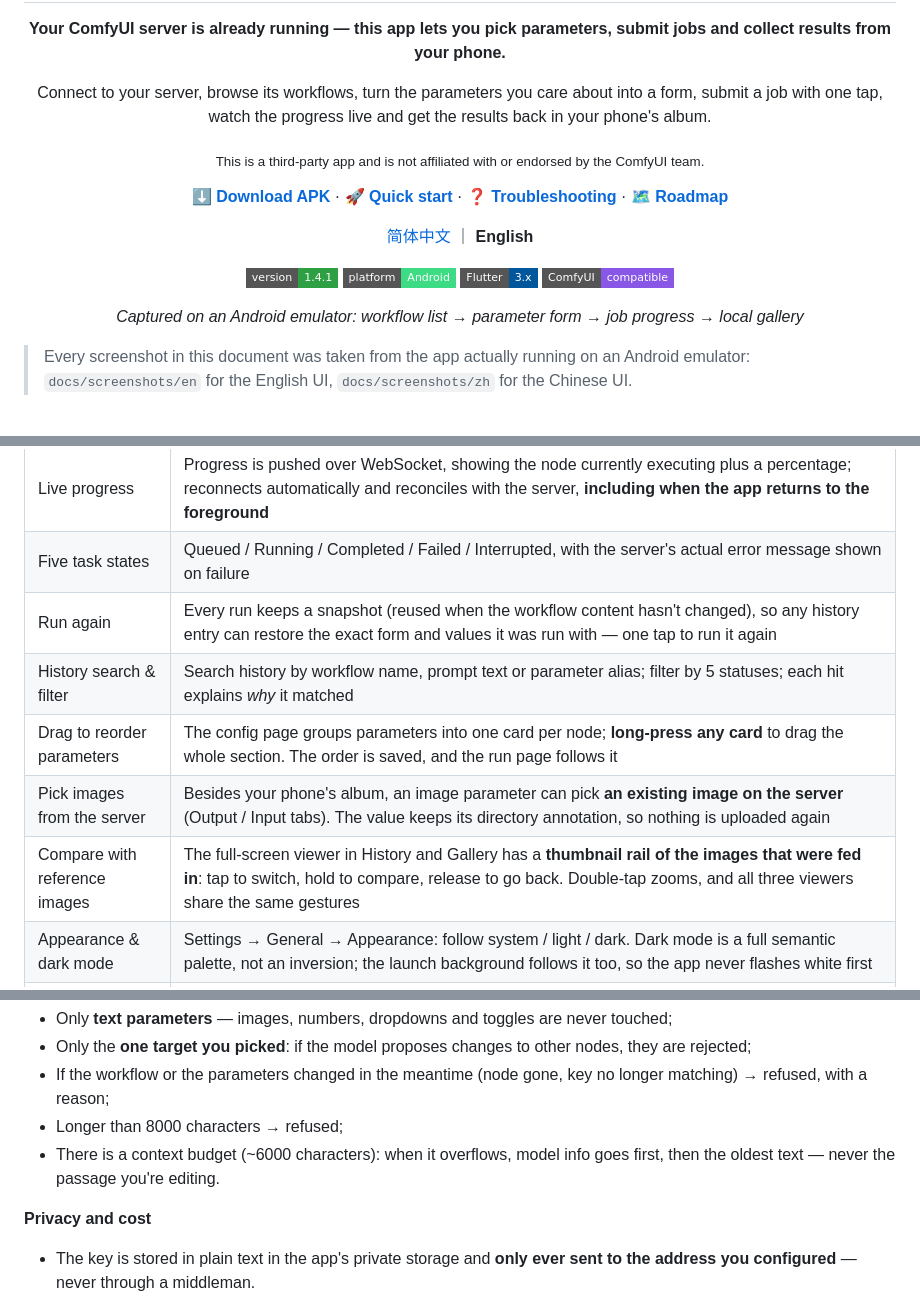
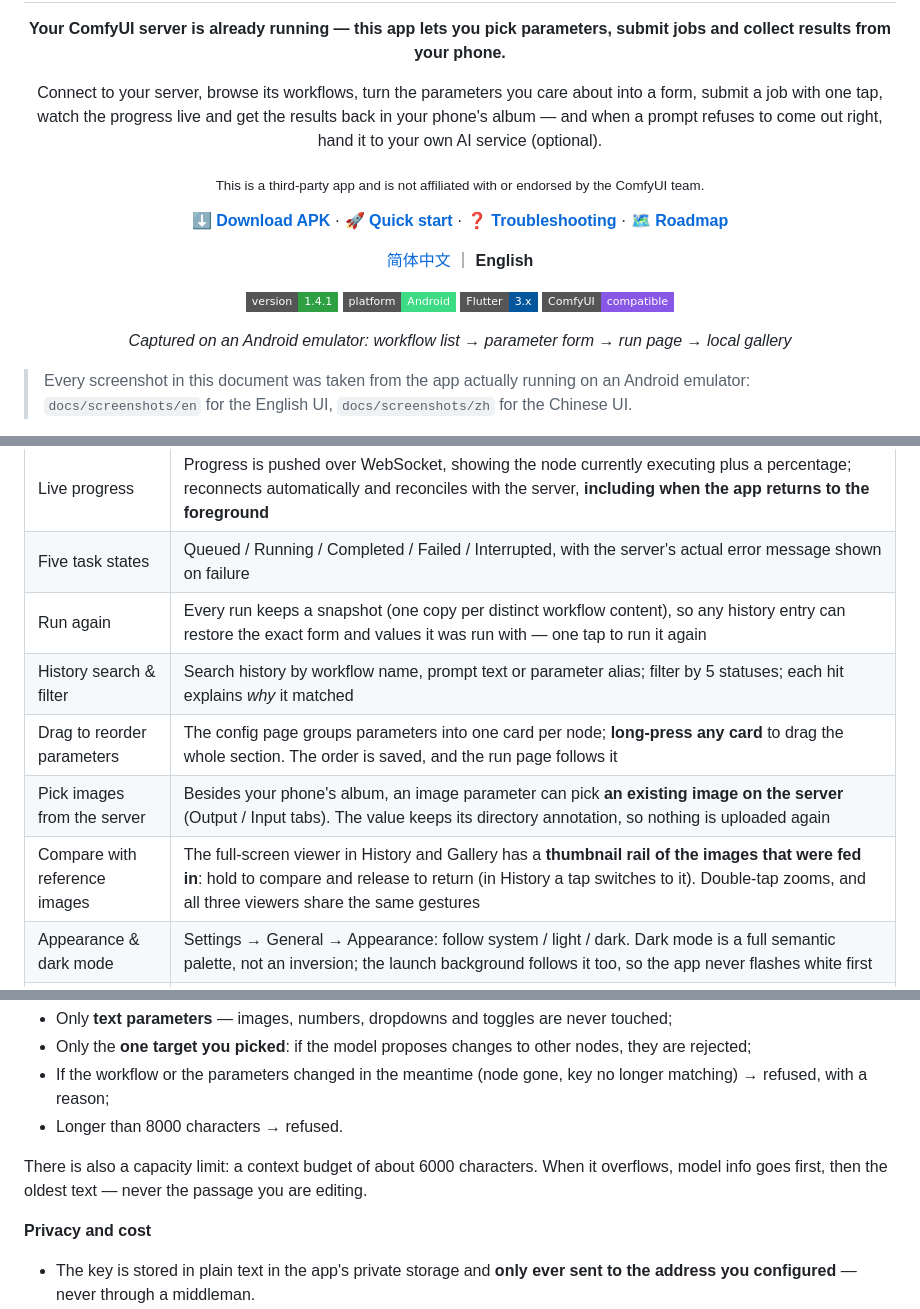
Before and after one commit to Volitasa/ComfyUI-MobilePocket, a Markdown page: README_EN.md, 3 parts joined by grey strips. Drawn GitHub-style; badges without logos.

```diff
--- a/README_EN.md
+++ b/README_EN.md
@@ -14,7 +14,7 @@
 
 <p><strong>Your ComfyUI server is already running — this app lets you pick parameters, submit jobs and collect results from your phone.</strong></p>
 
-<p>Connect to your server, browse its workflows, turn the parameters you care about into a form, submit a job with one tap, watch the progress live and get the results back in your phone's album.</p>
+<p>Connect to your server, browse its workflows, turn the parameters you care about into a form, submit a job with one tap, watch the progress live and get the results back in your phone's album — and when a prompt refuses to come out right, hand it to your own AI service (optional).</p>
 
 <p><sub>This is a third-party app and is not affiliated with or endorsed by the ComfyUI team.</sub></p>
 
@@ -39,7 +39,7 @@
 
 </div>
 
-<p align="center"><i>Captured on an Android emulator: workflow list → parameter form → job progress → local gallery</i></p>
+<p align="center"><i>Captured on an Android emulator: workflow list → parameter form → run page → local gallery</i></p>
 
 > Every screenshot in this document was taken from the app actually running on an Android emulator: `docs/screenshots/en` for the English UI, `docs/screenshots/zh` for the Chinese UI.
 
@@ -113,11 +113,11 @@ The four headline capabilities are at the top of this page; here is everything,
 | Dropdowns with real option lists | On opening the run page, the app asks the server once; dropdowns for models (Checkpoint / UNET / CLIP / VAE / LoRA / ControlNet), samplers and schedulers are then filled with the **list that really exists on the server**, with a manual refresh in the top-right corner. If the model written in the workflow is missing there, it is flagged and submission is blocked |
 | Live progress | Progress is pushed over WebSocket, showing the node currently executing plus a percentage; reconnects automatically and reconciles with the server, **including when the app returns to the foreground** |
 | Five task states | Queued / Running / Completed / Failed / Interrupted, with the server's actual error message shown on failure |
-| Run again | Every run keeps a snapshot (reused when the workflow content hasn't changed), so any history entry can restore the exact form and values it was run with — one tap to run it again |
+| Run again | Every run keeps a snapshot (one copy per distinct workflow content), so any history entry can restore the exact form and values it was run with — one tap to run it again |
 | History search & filter | Search history by workflow name, prompt text or parameter alias; filter by 5 statuses; each hit explains *why* it matched |
 | Drag to reorder parameters | The config page groups parameters into one card per node; **long-press any card** to drag the whole section. The order is saved, and the run page follows it |
 | Pick images from the server | Besides your phone's album, an image parameter can pick **an existing image on the server** (Output / Input tabs). The value keeps its directory annotation, so nothing is uploaded again |
-| Compare with reference images | The full-screen viewer in History and Gallery has a **thumbnail rail of the images that were fed in**: tap to switch, hold to compare, release to go back. Double-tap zooms, and all three viewers share the same gestures |
+| Compare with reference images | The full-screen viewer in History and Gallery has a **thumbnail rail of the images that were fed in**: hold to compare and release to return (in History a tap switches to it). Double-tap zooms, and all three viewers share the same gestures |
 | Appearance & dark mode | Settings → General → Appearance: follow system / light / dark. Dark mode is a full semantic palette, not an inversion; the launch background follows it too, so the app never flashes white first |
 | Haptic feedback | Optional, six categories you can switch independently (tab switch / tick a parameter / drag to reorder / expand-collapse / submit succeeded / long-press to view) |
 | Prompt AI assistant | Optional, using your own OpenAI-compatible service: rewrite prompts, caption images; four checks before writing, undo available |
@@ -571,8 +571,9 @@ The same reference rail sits at the bottom (the images fed into that generation)
 - Only **text parameters** — images, numbers, dropdowns and toggles are never touched;
 - Only the **one target you picked**: if the model proposes changes to other nodes, they are rejected;
 - If the workflow or the parameters changed in the meantime (node gone, key no longer matching) → refused, with a reason;
-- Longer than 8000 characters → refused;
-- There is a context budget (~6000 characters): when it overflows, model info goes first, then the oldest text — never the passage you're editing.
+- Longer than 8000 characters → refused.
+
+There is also a capacity limit: a context budget of about 6000 characters. When it overflows, model info goes first, then the oldest text — never the passage you are editing.
 
 **Privacy and cost**
 
```
Also changed, not shown: other parts of README_EN.md (+4 -4 lines), README.md (+11 -10 lines).
